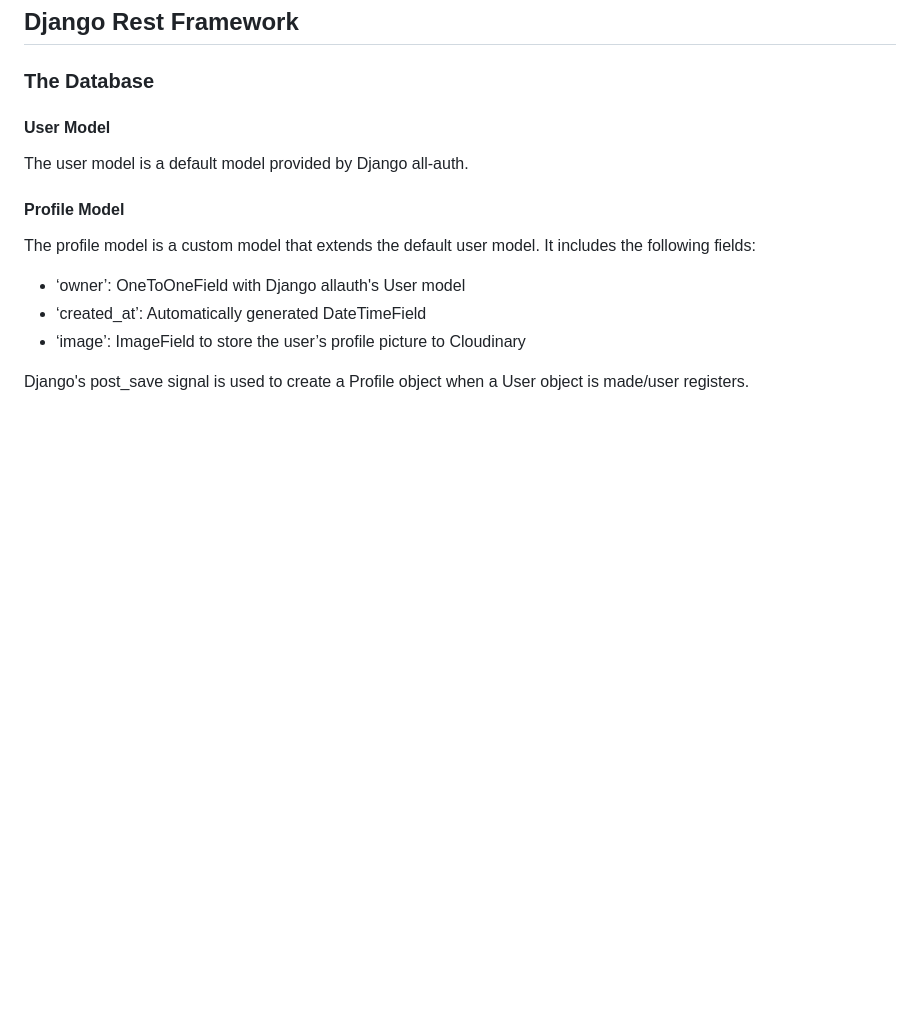
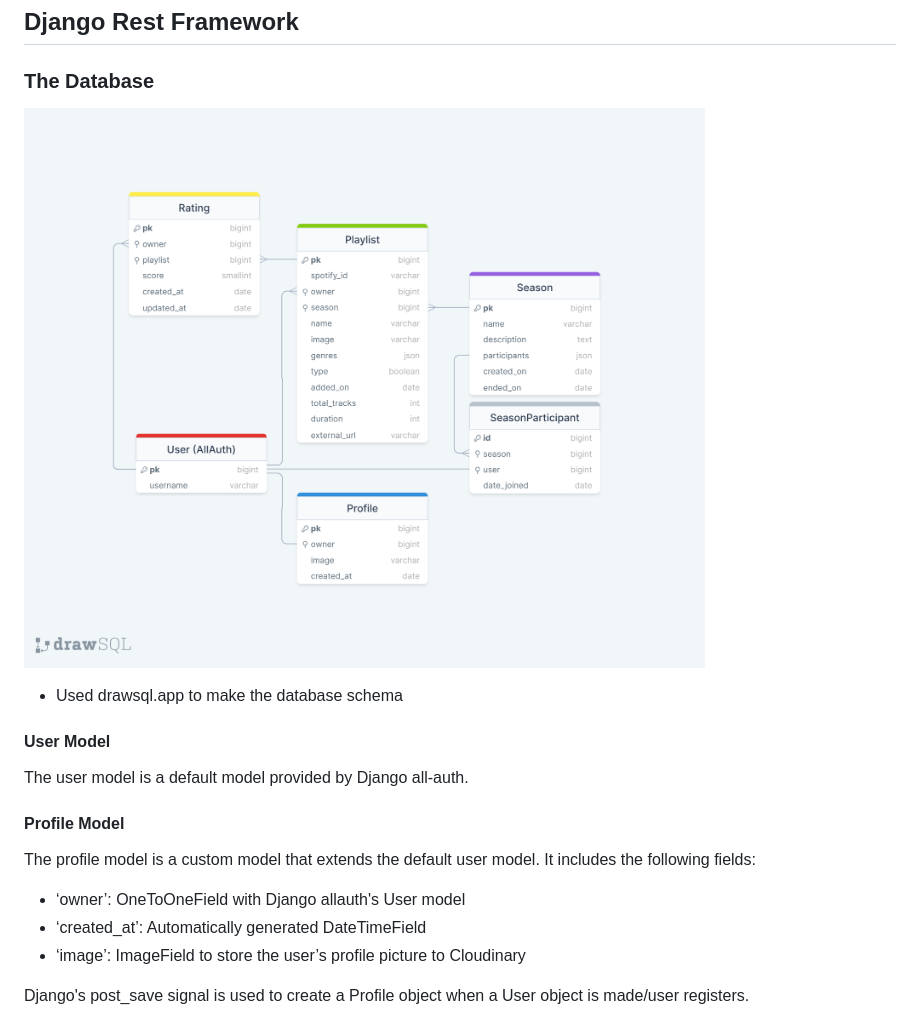
Before and after one commit to DestanT/wrm-drf, a Markdown page: README.md, the part around the change. GitHub-like rendering; pictures changed too: docs/images/database-schema.png (added); blank space fills up the shorter version.

Commit message:
Upload image of database schema in new docs/images/ folder and update readme file

```diff
--- a/README.md
+++ b/README.md
@@ -147,6 +147,10 @@
 ## Django Rest Framework
 
 ### The Database
+
+![Database Schema](docs/images/database-schema.png)
+
+* Used drawsql.app to make the database schema
 
 #### User Model
 
```
